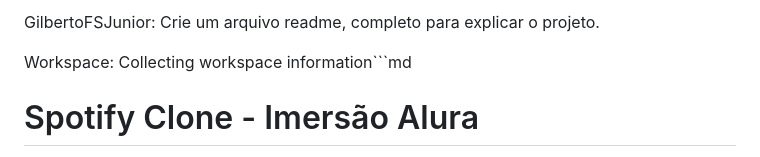
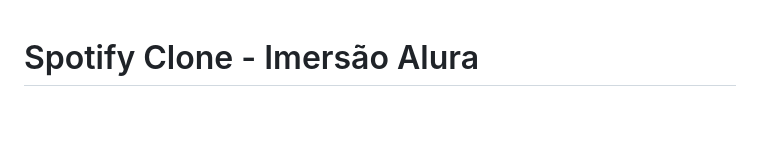
Before and after one commit to GilbertoFSJunior/spotify-imersao, a Markdown page: README.md, the part around the change. GitHub-like rendering; blank space fills up the shorter version.

````diff
--- a/README.md
+++ b/README.md
@@ -1,6 +1,3 @@
-GilbertoFSJunior: Crie um arquivo readme, completo para explicar o projeto.
-
-Workspace: Collecting workspace information```md
 # Spotify Clone - Imersão Alura
 
 Este projeto é uma interface de usuário inspirada no Spotify, desenvolvida durante a Imersão Alura. Ele simula funcionalidades básicas de um player de música, incluindo busca por artistas, exibição de playlists e interação com elementos visuais.
````
